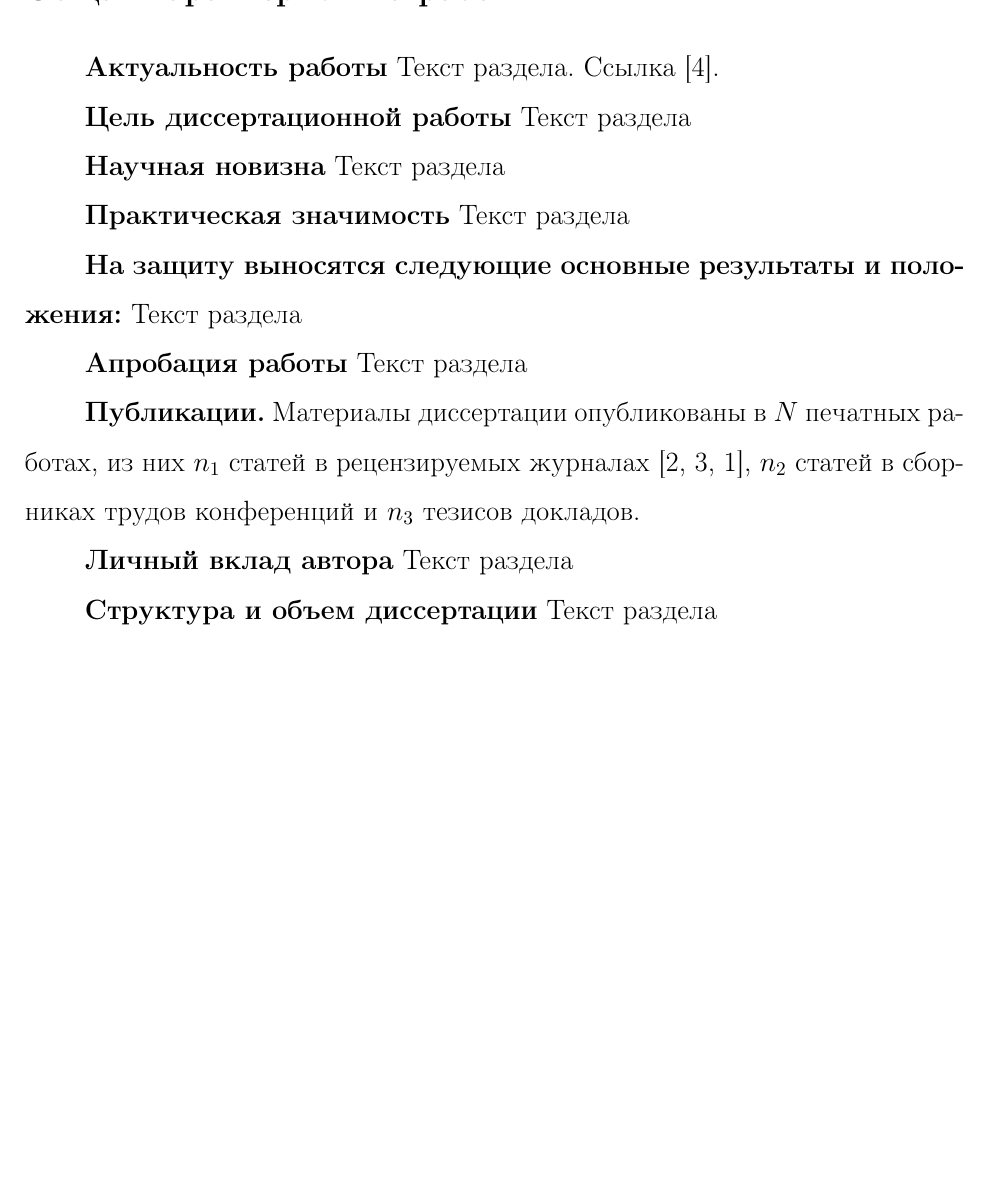
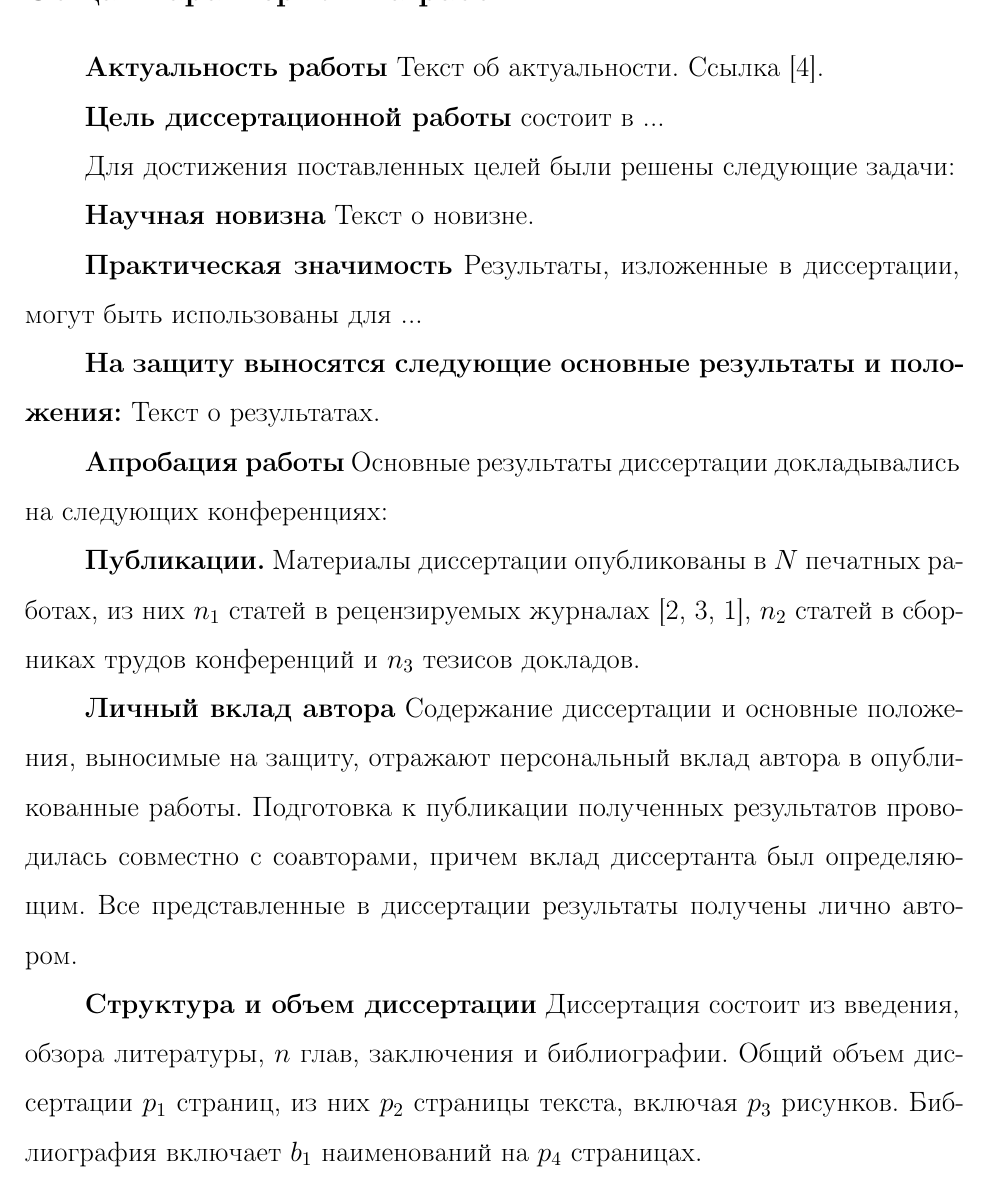
Before and after one commit to polariton/disser, a LaTeX document (templates/doctor/autoref.tex, which reads templates/doctor/common.tex): part of page 3 of 4 before the commit and part of page 3 of 5 after it, cut so that both start at the same text, the shorter picture padded with empty space. Compiled offline with pdfLaTeX; the source files are stored in an older character set and shown here as Unicode; a missing bibliography style is replaced by a similar one.

Commit message:
templates: add samples of text to common fields of author's abstract and dissertation.

```diff
--- a/templates/doctor/common.tex
+++ b/templates/doctor/common.tex
@@ -20,41 +20,47 @@
 
 % Общие разделы автореферата и диссертации
 \mkcommonsect{actuality}{Актуальность работы}{%
-Текст раздела. Ссылка~\cite{Yoffe_1993_AP_42_173}.
+Текст об актуальности. Ссылка~\cite{Yoffe_1993_AP_42_173}.
 }
 
 \mkcommonsect{objective}{Цель диссертационной работы}{%
-Текст раздела
+состоит в ...
+
+Для достижения поставленных целей были решены следующие задачи:
+
 }
 
 \mkcommonsect{novelty}{Научная новизна}{%
-Текст раздела
+Текст о новизне.
 }
 
 \mkcommonsect{value}{Практическая значимость}{%
-Текст раздела
+Результаты, изложенные в диссертации, могут быть использованы для ...
 }
 
 \mkcommonsect{results}{%
 На защиту выносятся следующие основные результаты и положения:}{%
-Текст раздела
+Текст о результатах.
 }
 
 \mkcommonsect{approbation}{Апробация работы}{%
-Текст раздела
+Основные результаты диссертации докладывались на следующих конференциях:
 }
 
 \mkcommonsect{pub}{Публикации.}{%
-Материалы диссертации опубликованы в $N$ печатных работах, из них $n_1$ статей в
-рецензируемых журналах~\citemy{Ivanov_1999_Journal_17_173,
+Материалы диссертации опубликованы в $N$ печатных работах, из них $n_1$
+статей в рецензируемых журналах~\citemy{Ivanov_1999_Journal_17_173,
 Petrov_2001_Journal_23_12321,Sidorov_2002_Journal_32_1531}, $n_2$ статей в
 сборниках трудов конференций и $n_3$ тезисов докладов.
 }
 
 \mkcommonsect{contrib}{Личный вклад автора}{%
-Текст раздела
+Содержание диссертации и основные положения, выносимые на защиту, отражают персональный вклад автора в опубликованные работы.
+Подготовка к публикации полученных результатов проводилась совместно с соавторами, причем вклад диссертанта был определяющим. Все представленные в диссертации результаты получены лично автором.
 }
 
 \mkcommonsect{struct}{Структура и объем диссертации}{%
-Текст раздела
+Диссертация состоит из введения, обзора литературы, $n$ глав, заключения и библиографии.
+Общий объем диссертации $p_1$ страниц, из них $p_2$ страницы текста, включая $p_3$ рисунков.
+Библиография включает $b_1$ наименований на $p_4$ страницах.
 }
```
Also changed, not shown: templates/candidate/common.tex (+16 -10 lines).
